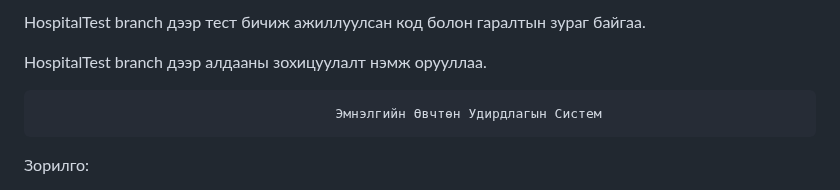
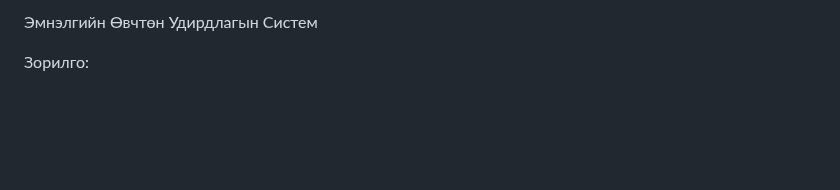
Before and after one commit to Anujin-13/Hospital, a Markdown page: README.md, the part around one of its changes. Drawn GitHub-style; blank space fills up the shorter version.

```diff
--- a/README.md
+++ b/README.md
@@ -1,8 +1,4 @@
-HospitalTest branch  дээр тест бичиж ажиллуулсан код болон гаралтын зураг байгаа.
-
-HospitalTest branch дээр алдааны зохицуулалт нэмж орууллаа.
-
-                                          Эмнэлгийн Өвчтөн Удирдлагын Систем
+Эмнэлгийн Өвчтөн Удирдлагын Систем
 
 Зорилго:
 
```
Also changed, not shown: other parts of README.md (+16 -1 lines).
